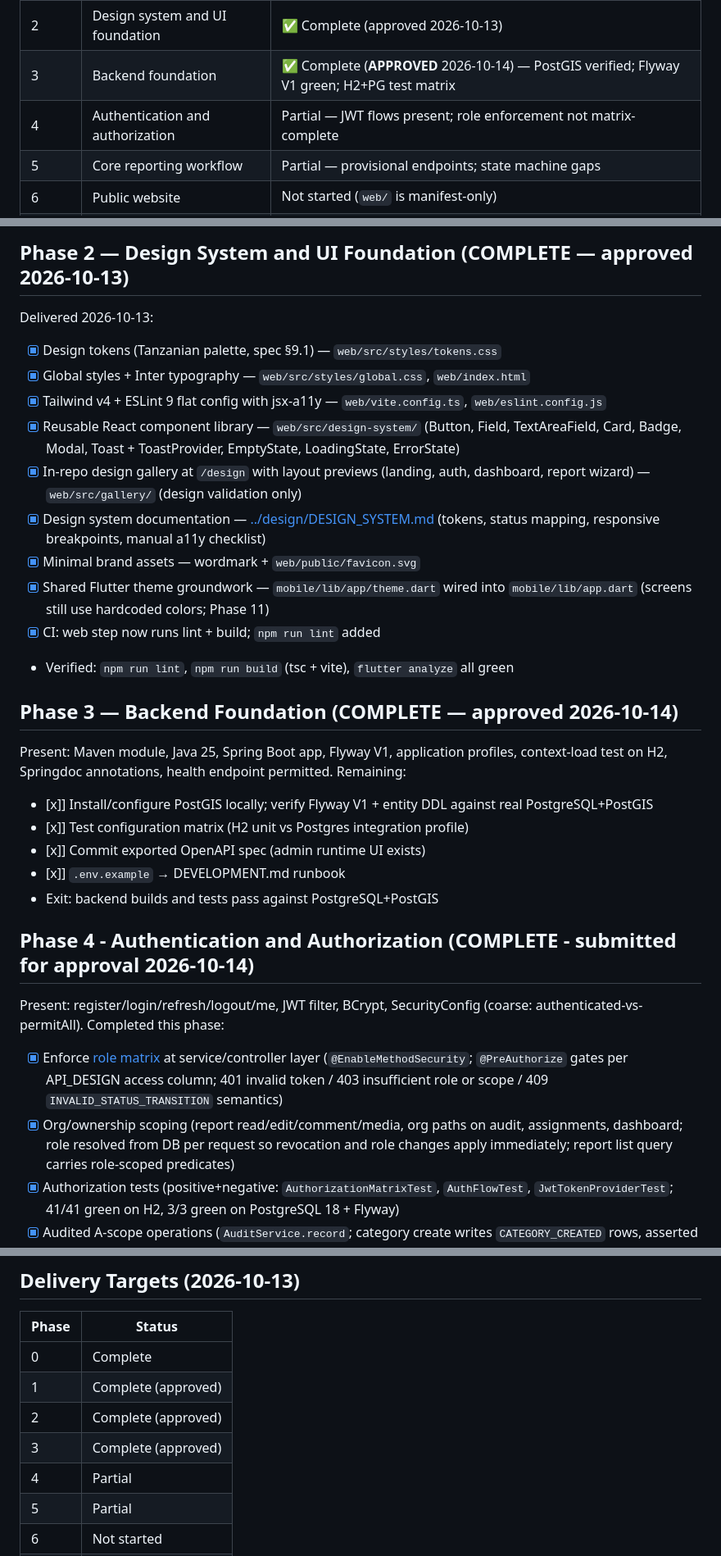
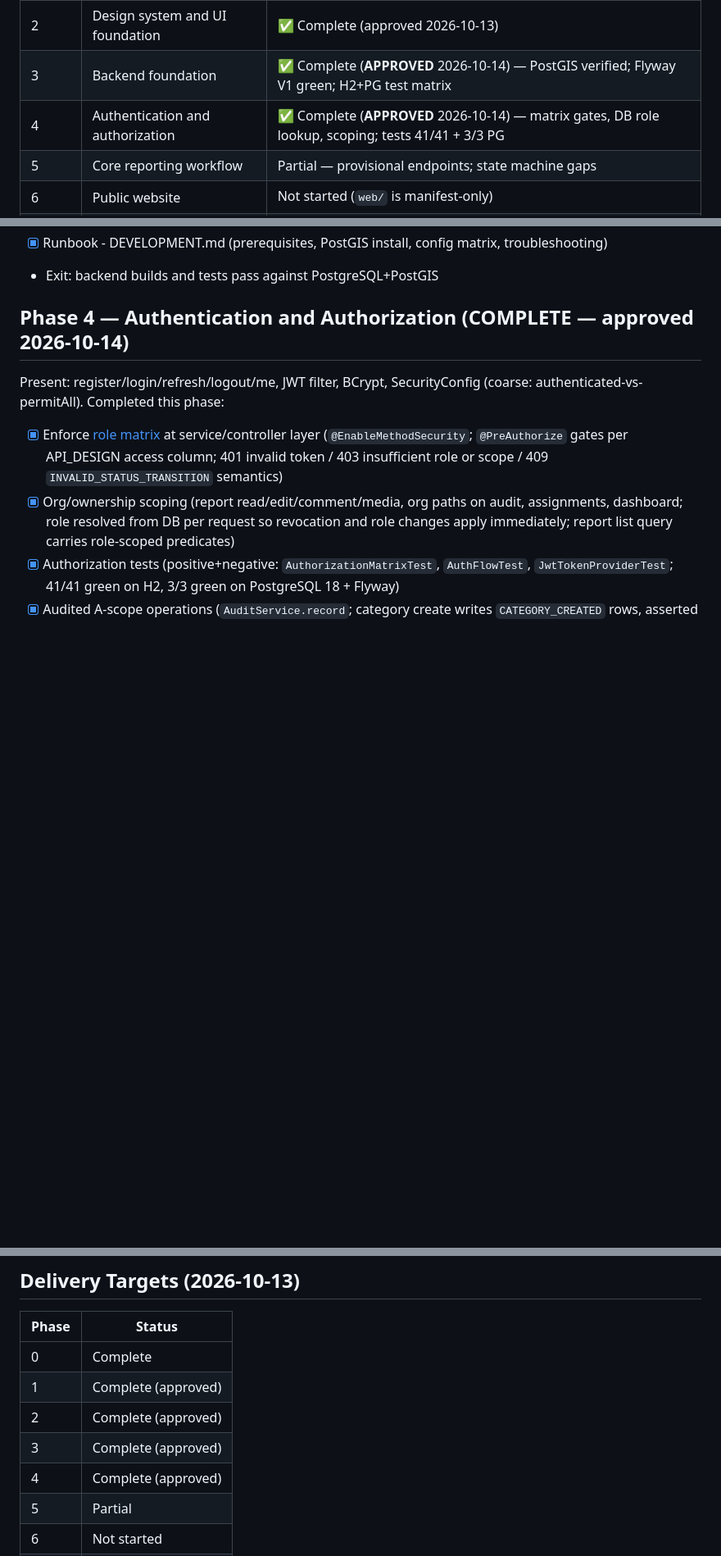
Before and after one commit to felix202422/MtaaFix, a Markdown page: docs/project-management/ROADMAP.md, 3 parts joined by grey strips. Shown at 82% size. GitHub-like rendering; blank space fills up the shorter version.

```diff
--- a/docs/project-management/ROADMAP.md
+++ b/docs/project-management/ROADMAP.md
@@ -27,7 +28,7 @@
 | 1 | Requirements and system design | ✅ Complete (approved 2026-10-13) |
 | 2 | Design system and UI foundation | ✅ Complete (approved 2026-10-13) |
 | 3 | Backend foundation | ✅ Complete (**APPROVED** 2026-10-14) — PostGIS verified; Flyway V1 green; H2+PG test matrix |
-| 4 | Authentication and authorization | Partial — JWT flows present; role enforcement not matrix-complete |
+| 4 | Authentication and authorization | ✅ Complete (**APPROVED** 2026-10-14) — matrix gates, DB role lookup, scoping; tests 41/41 + 3/3 PG |
 | 5 | Core reporting workflow | Partial — provisional endpoints; state machine gaps |
 | 6 | Public website | Not started (`web/` is manifest-only) |
 | 7 | Citizen web application | Not started |
@@ -140,34 +87,7 @@ Deliverables produced 2026-10-13:
-## Phase 2 — Design System and UI Foundation (COMPLETE — approved 2026-10-13)
-
-Delivered 2026-10-13:
-- [x] Design tokens (Tanzanian palette, spec §9.1) — `web/src/styles/tokens.css`
-- [x] Global styles + Inter typography — `web/src/styles/global.css`, `web/index.html`
-- [x] Tailwind v4 + ESLint 9 flat config with jsx-a11y — `web/vite.config.ts`, `web/eslint.config.js`
-- [x] Reusable React component library — `web/src/design-system/` (Button, Field,
-  TextAreaField, Card, Badge, Modal, Toast + ToastProvider, EmptyState,
-  LoadingState, ErrorState)
-- [x] In-repo design gallery at `/design` with layout previews (landing, auth,
-  dashboard, report wizard) — `web/src/gallery/` (design validation only)
-- [x] Design system documentation — [../design/DESIGN_SYSTEM.md](../design/DESIGN_SYSTEM.md)
-  (tokens, status mapping, responsive breakpoints, manual a11y checklist)
-- [x] Minimal brand assets — wordmark + `web/public/favicon.svg`
-- [x] Shared Flutter theme groundwork — `mobile/lib/app/theme.dart` wired into
-  `mobile/lib/app.dart` (screens still use hardcoded colors; Phase 11)
-- [x] CI: web step now runs lint + build; `npm run lint` added
-- Verified: `npm run lint`, `npm run build` (tsc + vite), `flutter analyze` all green
-
-## Phase 3 — Backend Foundation (COMPLETE — approved 2026-10-14)
-
-Present: Maven module, Java 25, Spring Boot app, Flyway V1, application profiles,
-context-load test on H2, Springdoc annotations, health endpoint permitted.
-Remaining:
-- [x]] Install/configure PostGIS locally; verify Flyway V1 + entity DDL against real PostgreSQL+PostGIS
-- [x]] Test configuration matrix (H2 unit vs Postgres integration profile)
-- [x]] Commit exported OpenAPI spec (admin runtime UI exists)
-- [x]] `.env.example` → DEVELOPMENT.md runbook
+- [x] Runbook - DEVELOPMENT.md (prerequisites, PostGIS install, config matrix, troubleshooting)
 - Exit: backend builds and tests pass against PostgreSQL+PostGIS
 
-## Phase 4 - Authentication and Authorization (COMPLETE - submitted for approval 2026-10-14)
+## Phase 4 — Authentication and Authorization (COMPLETE — approved 2026-10-14)
 
 Present: register/login/refresh/logout/me, JWT filter, BCrypt, SecurityConfig
 (coarse: authenticated-vs-permitAll). Completed this phase:
@@ -301,7 +221,7 @@ Feedback- and data-driven iteration under the same approval-gated process.
 | 1 | Complete (approved) |
 | 2 | Complete (approved) |
 | 3 | Complete (approved) |
-| 4 | Partial |
+| 4 | Complete (approved) |
 | 5 | Partial |
 | 6 | Not started |
 | 7 | Not started |
```
Also changed, not shown: other parts of docs/project-management/ROADMAP.md (+2 -55 lines), CHANGELOG.md (+1 -1 lines), docs/project-management/BOARD.md (+6 -9 lines).
